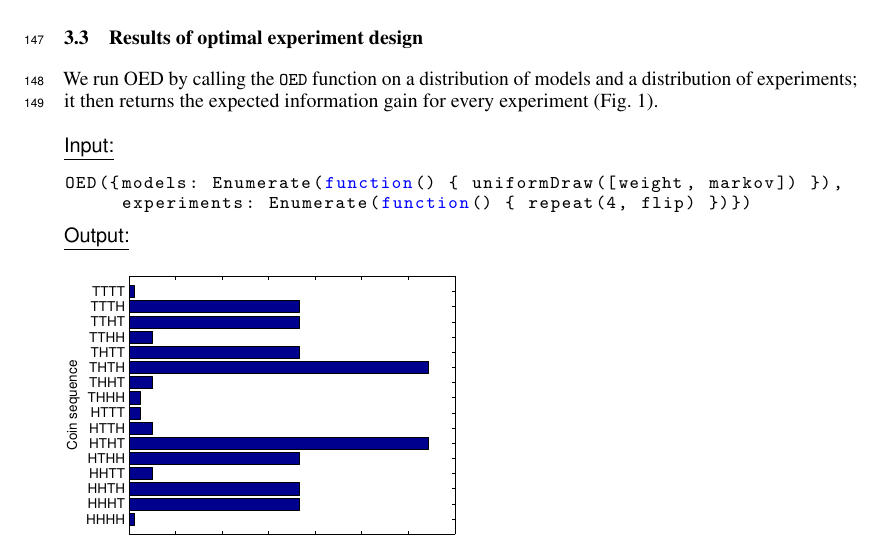
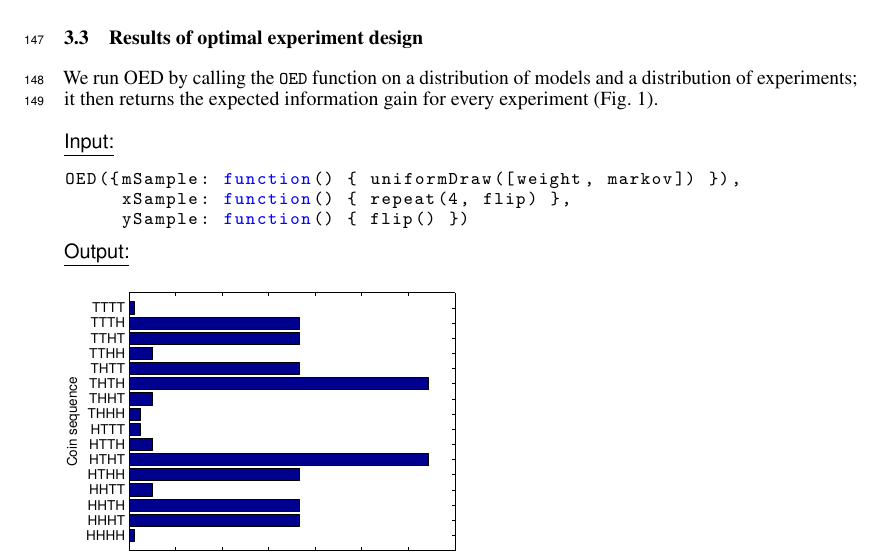
Before and after one commit to mhtess/oed, a LaTeX paper (writing/nips2016/oed_nips_2016.tex): part of page 5 of 8, cut so that both start at the same text. Compiled offline with pdfLaTeX.

Commit message:
Use mSample etc notation in coins example

```diff
--- a/writing/nips2016/oed_nips_2016.tex
+++ b/writing/nips2016/oed_nips_2016.tex
@@ -372,8 +372,9 @@ We run OED by calling the \lstinline{OED} function on a distribution of models a
 \begin{figure}[h!]
 \underline{\textsf{Input:}}
 \begin{lstlisting}
-OED({models: Enumerate(function() { uniformDraw([weight, markov]) }),
-     experiments: Enumerate(function() { repeat(4, flip) })})
+OED({mSample: function() { uniformDraw([weight, markov]) }),
+     xSample: function() { repeat(4, flip) },
+     ySample: function() { flip() })
 \end{lstlisting}
 
 \underline{\textsf{Output:}}\\
```
